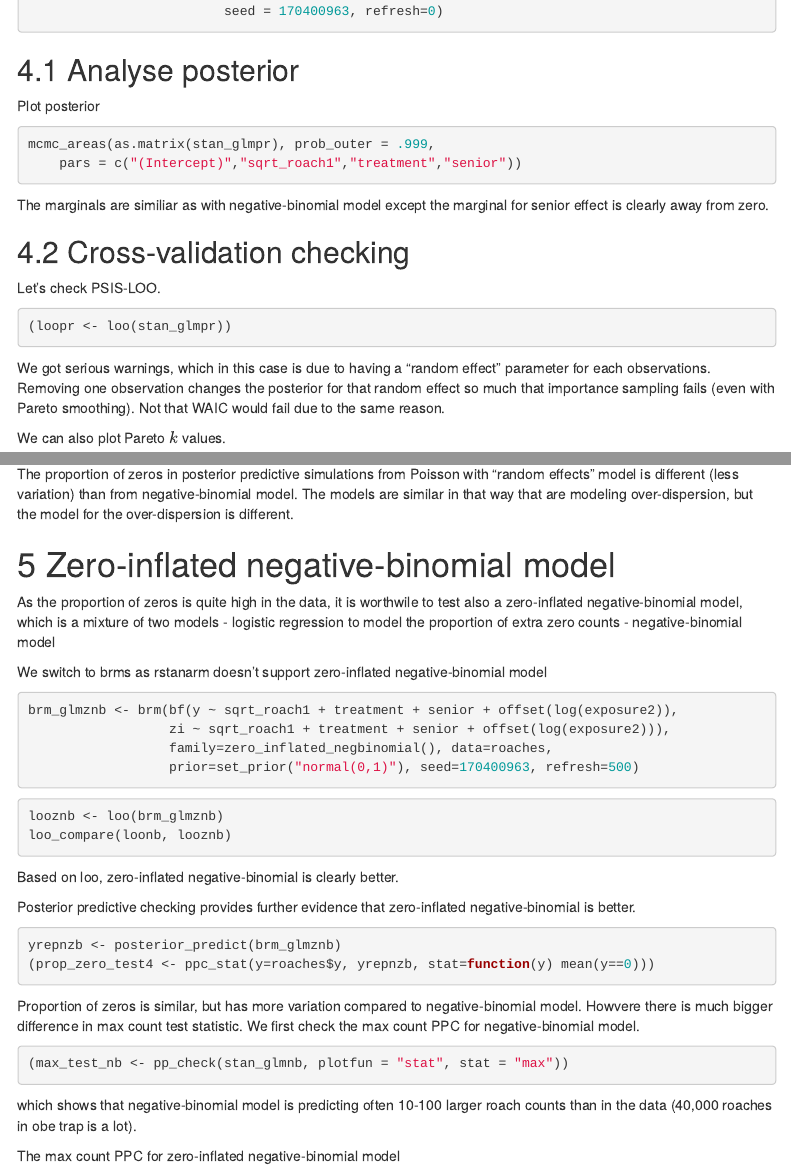
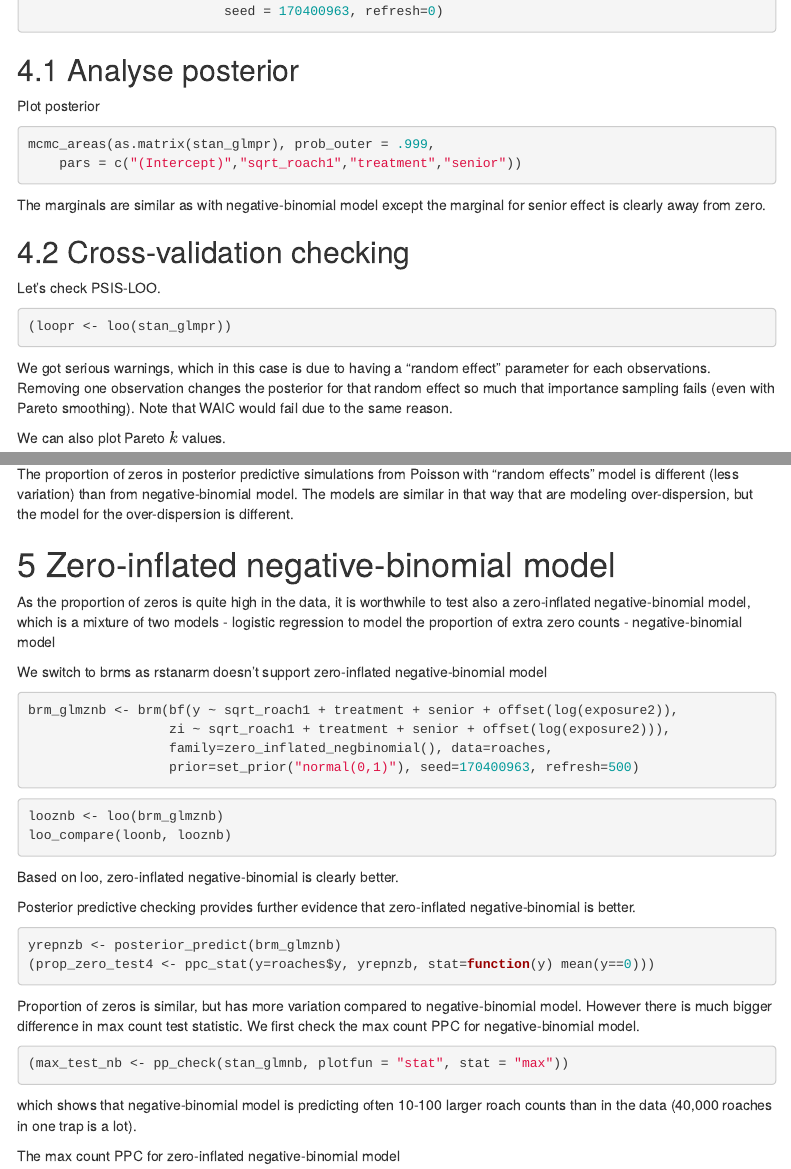
Before and after one commit to avehtari/modelselection, an R Markdown document (roaches.Rmd): the page in a window 1100 px wide, from 3890 px down, and a second part further down, joined at a grey line. Rendered offline with R 4.5, knitr and Pandoc, with nearby package versions; the code chunks are not run, so their results and figures are left out; menus at the side of the page are left out.

Commit message:
typo fixes

````diff
--- a/roaches.Rmd
+++ b/roaches.Rmd
@@ -206,7 +206,7 @@ mcmc_areas(as.matrix(stan_glmpr), prob_outer = .999,
     pars = c("(Intercept)","sqrt_roach1","treatment","senior"))
 ```
 
-The marginals are similiar as with negative-binomial model except the
+The marginals are similar as with negative-binomial model except the
 marginal for senior effect is clearly away from zero.
 
 ## Cross-validation checking
@@ -215,7 +215,7 @@ Let's check PSIS-LOO.
 ```{r}
 (loopr <- loo(stan_glmpr))
 ```
-We got serious warnings, which in this case is due to having a "random effect" parameter for each observations. Removing one observation changes the posterior for that random effect so much that importance sampling fails (even with Pareto smoothing). Not that WAIC would fail due to the same reason.
+We got serious warnings, which in this case is due to having a "random effect" parameter for each observations. Removing one observation changes the posterior for that random effect so much that importance sampling fails (even with Pareto smoothing). Note that WAIC would fail due to the same reason.
 
 We can also plot Pareto $k$ values.
 ```{r}
@@ -272,7 +272,7 @@ different.
 
 # Zero-inflated negative-binomial model
 
-As the proportion of zeros is quite high in the data, it is worthwile to test also a zero-inflated negative-binomial model, which is a mixture of two models
+As the proportion of zeros is quite high in the data, it is worthwhile to test also a zero-inflated negative-binomial model, which is a mixture of two models
  - logistic regression to model the proportion of extra zero counts
  - negative-binomial model
 
@@ -301,12 +301,12 @@ yrepnzb <- posterior_predict(brm_glmznb)
 (prop_zero_test4 <- ppc_stat(y=roaches$y, yrepnzb, stat=function(y) mean(y==0)))
 ```
 
-Proportion of zeros is similar, but has more variation compared to negative-binomial model. Howvere there is much bigger difference in max count test statistic. We first check the max count PPC for negative-binomial model.
+Proportion of zeros is similar, but has more variation compared to negative-binomial model. However there is much bigger difference in max count test statistic. We first check the max count PPC for negative-binomial model.
 ```{r }
 (max_test_nb <- pp_check(stan_glmnb, plotfun = "stat", stat = "max"))
 ```
 
-which shows that negative-binomial model is predicting often 10-100 larger roach counts than in the data (40,000 roaches in obe trap is a lot).
+which shows that negative-binomial model is predicting often 10-100 larger roach counts than in the data (40,000 roaches in one trap is a lot).
 
 The max count PPC for zero-inflated negative-binomial model
 ```{r }
````
Also changed, not shown: roaches.html, roaches.Rmd (4 more changed lines).
